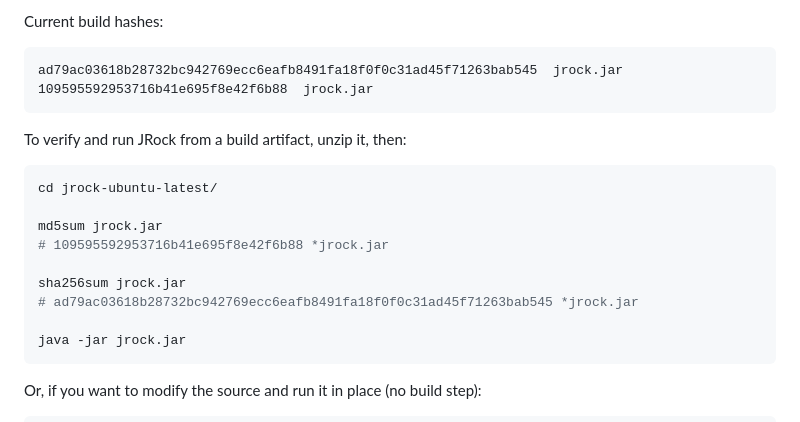
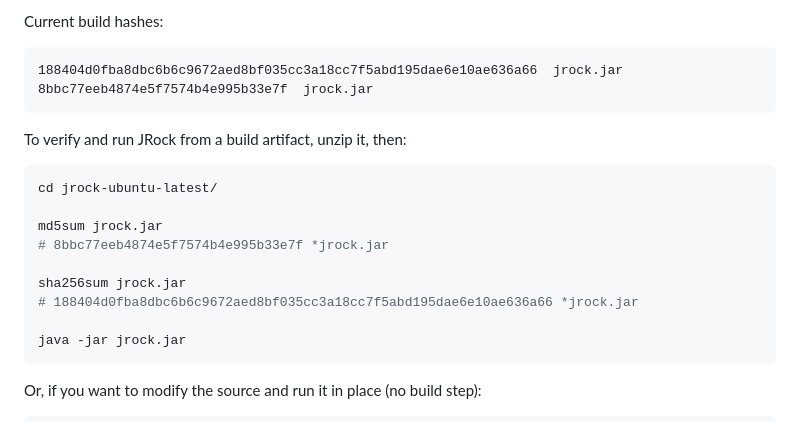
Before and after one commit to ivan-khvostishkov/jrock, a Markdown page: README.md, the part around the change. Rendered like a GitHub page.

Commit message:
Update hashes

````diff
--- a/README.md
+++ b/README.md
@@ -205,8 +205,8 @@ build is reproducible, the `jrock.jar` inside all three archives is identical.
 Current build hashes:
 
 ```
-ad79ac03618b28732bc942769ecc6eafb8491fa18f0f0c31ad45f71263bab545  jrock.jar
-109595592953716b41e695f8e42f6b88  jrock.jar
+188404d0fba8dbc6b6c9672aed8bf035cc3a18cc7f5abd195dae6e10ae636a66  jrock.jar
+8bbc77eeb4874e5f7574b4e995b33e7f  jrock.jar
 ```
 
 To verify and run JRock from a build artifact, unzip it, then:
@@ -215,10 +215,10 @@ To verify and run JRock from a build artifact, unzip it, then:
 cd jrock-ubuntu-latest/
 
 md5sum jrock.jar
-# 109595592953716b41e695f8e42f6b88 *jrock.jar
+# 8bbc77eeb4874e5f7574b4e995b33e7f *jrock.jar
 
 sha256sum jrock.jar
-# ad79ac03618b28732bc942769ecc6eafb8491fa18f0f0c31ad45f71263bab545 *jrock.jar
+# 188404d0fba8dbc6b6c9672aed8bf035cc3a18cc7f5abd195dae6e10ae636a66 *jrock.jar
 
 java -jar jrock.jar
 ```
````
